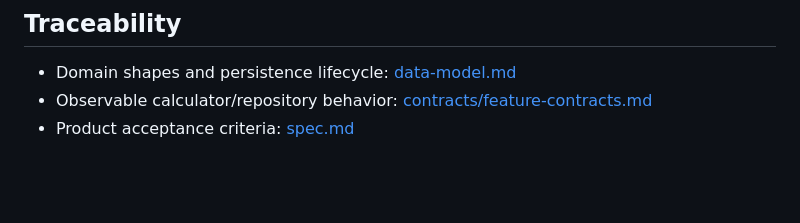
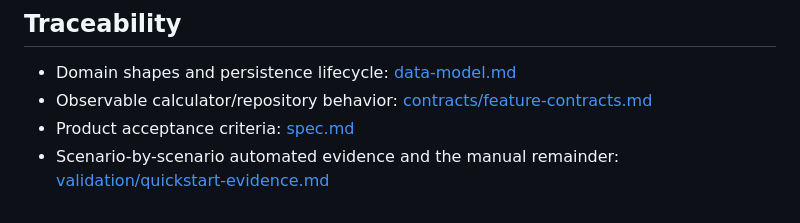
Before and after one commit to Tructruc/camera-assitant, a Markdown page: specs/001-photography-assistant/quickstart.md, the part around the change. Rendered like a GitHub page; blank space fills up the shorter version.

Commit message:
docs: add the quickstart execution record
Map every quickstart scenario to the automated test that executes it, at
c816578, and state exactly what still needs a device, a simulator, or
representative photographers. Records the commands and their results (265
host tests, clean analyzer and formatter, four integration journeys passing
on the host engine) so the open T058/T061 passes have a checked starting
point instead of an informal list.

```diff
--- a/specs/001-photography-assistant/quickstart.md
+++ b/specs/001-photography-assistant/quickstart.md
@@ -158,3 +158,5 @@ run smoke journeys on representative Android and iOS devices.
 - Domain shapes and persistence lifecycle: [data-model.md](data-model.md)
 - Observable calculator/repository behavior: [contracts/feature-contracts.md](contracts/feature-contracts.md)
 - Product acceptance criteria: [spec.md](spec.md)
+- Scenario-by-scenario automated evidence and the manual remainder:
+  [validation/quickstart-evidence.md](validation/quickstart-evidence.md)
```
Also changed, not shown: 1 other file.
